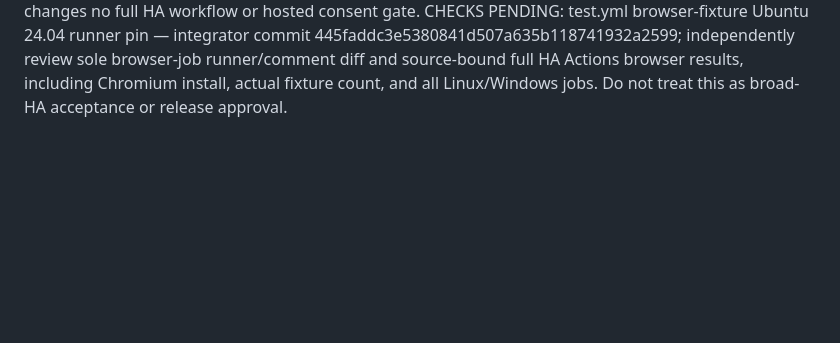
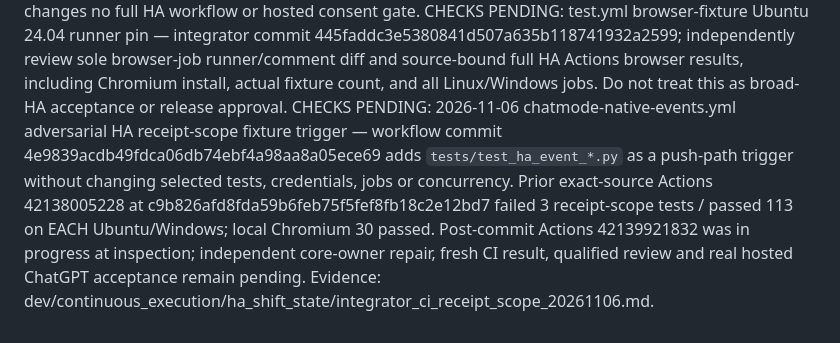
Before and after one commit to Artistical-Intelligence/hivemind-assembly, a Markdown page: .github/workflows/STATUS.md, the part around the change. Rendered like a GitHub page; blank space fills up the shorter version.

Commit message:
docs(ha): keep focused workflow receipt-scope CHECKS PENDING

```diff
--- a/.github/workflows/STATUS.md
+++ b/.github/workflows/STATUS.md
@@ -16,3 +16,4 @@ CHECKS PENDING: 2026-11-05 chatmode-native-events.yml integrator Linux/Windows m
 CHECKS PENDING: chatmode-native-events.yml — integrator commit c71a724bc507592a4083855b1aee27be94944072 makes all `event_*.py`/`ticket_*.py` changes trigger the focused suite (previously `event_effect_bridge.py` could change without a run) and pins Node24 GitHub actions/checkout v5 `fbc6f3992d24b796d5a048ff273f7fcc4a7b6c09`, setup-python v6 `ece7cb06caefa5fff74198d8649806c4678c61a1`, upload-artifact v6 `b7c566a772e6b6bfb58ed0dc250532a479d7789f`. Source-bound preceding Actions 42115671127 at 80ae74f50cf63a1c00695ed1f089865a7f41e01c passed 92/92 on EACH Ubuntu and Windows; new workflow Actions 42115914360 at exact c71a724bc507592a4083855b1aee27be94944072 was independently inspected in GitHub Actions logs: Ubuntu 92 passed, Windows 92 passed, 0 failures and no Node20 deprecation warnings; independent qualified source/supply-chain review and full HA/live native browser gates remain pending. Independent source/supply-chain review, whole HA Linux/Windows and live native browser/provider receipt remain pending.
 CHECKS PENDING: 2026-11-05 chatmode-native-events.yml local browser baseline probe and real HA MCP SDK contracts — workflow commit 6abdbcad0a6b6b04e85663bff7899abd23163038 adds an isolated Ubuntu 24.04 Playwright 1.58.0 local DOM/browser-action fixture tier and Windows/Linux real MCP SDK in-process/stdio tests. Inspect source-bound run jobs, per-platform counts and first failure; independent source/supply-chain review, whole-HA regression, external MCP and live ChatGPT provider/browser acceptance still required. This changes no full HA workflow or hosted consent gate.
 CHECKS PENDING: test.yml browser-fixture Ubuntu 24.04 runner pin — integrator commit 445faddc3e5380841d507a635b118741932a2599; independently review sole browser-job runner/comment diff and source-bound full HA Actions browser results, including Chromium install, actual fixture count, and all Linux/Windows jobs. Do not treat this as broad-HA acceptance or release approval.
+CHECKS PENDING: 2026-11-06 chatmode-native-events.yml adversarial HA receipt-scope fixture trigger — workflow commit 4e9839acdb49fdca06db74ebf4a98aa8a05ece69 adds `tests/test_ha_event_*.py` as a push-path trigger without changing selected tests, credentials, jobs or concurrency. Prior exact-source Actions 42138005228 at c9b826afd8fda59b6feb75f5fef8fb18c2e12bd7 failed 3 receipt-scope tests / passed 113 on EACH Ubuntu/Windows; local Chromium 30 passed. Post-commit Actions 42139921832 was in progress at inspection; independent core-owner repair, fresh CI result, qualified review and real hosted ChatGPT acceptance remain pending. Evidence: dev/continuous_execution/ha_shift_state/integrator_ci_receipt_scope_20261106.md.
```
